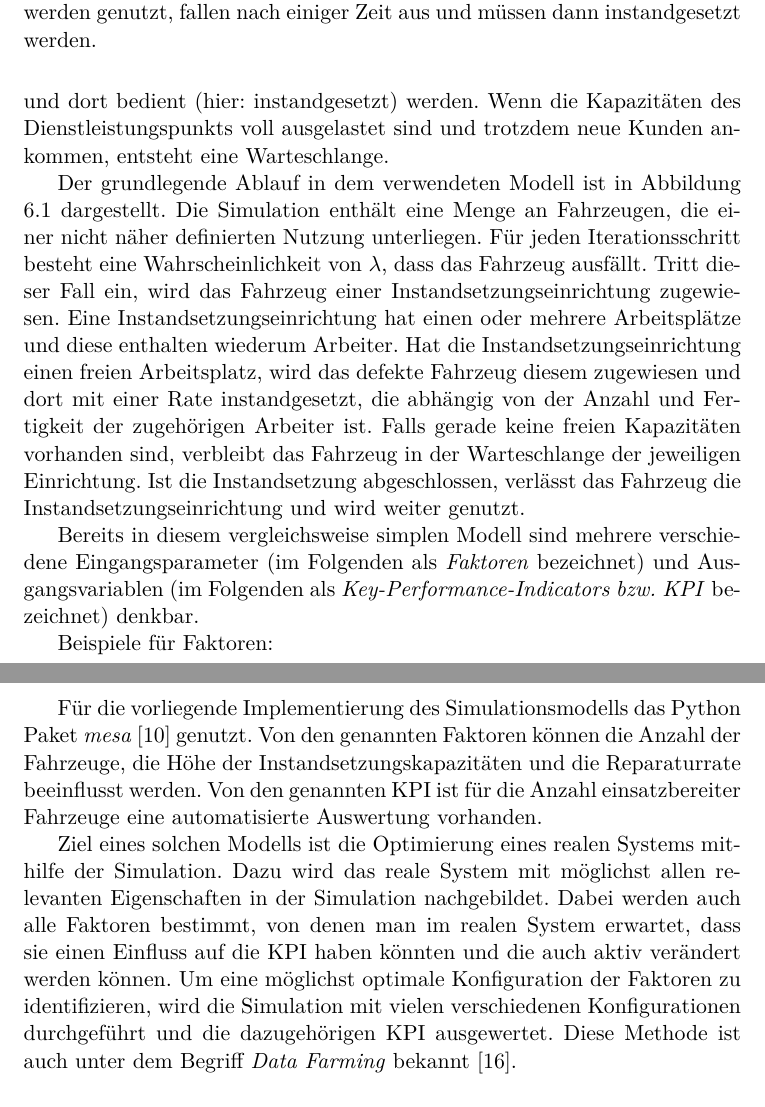
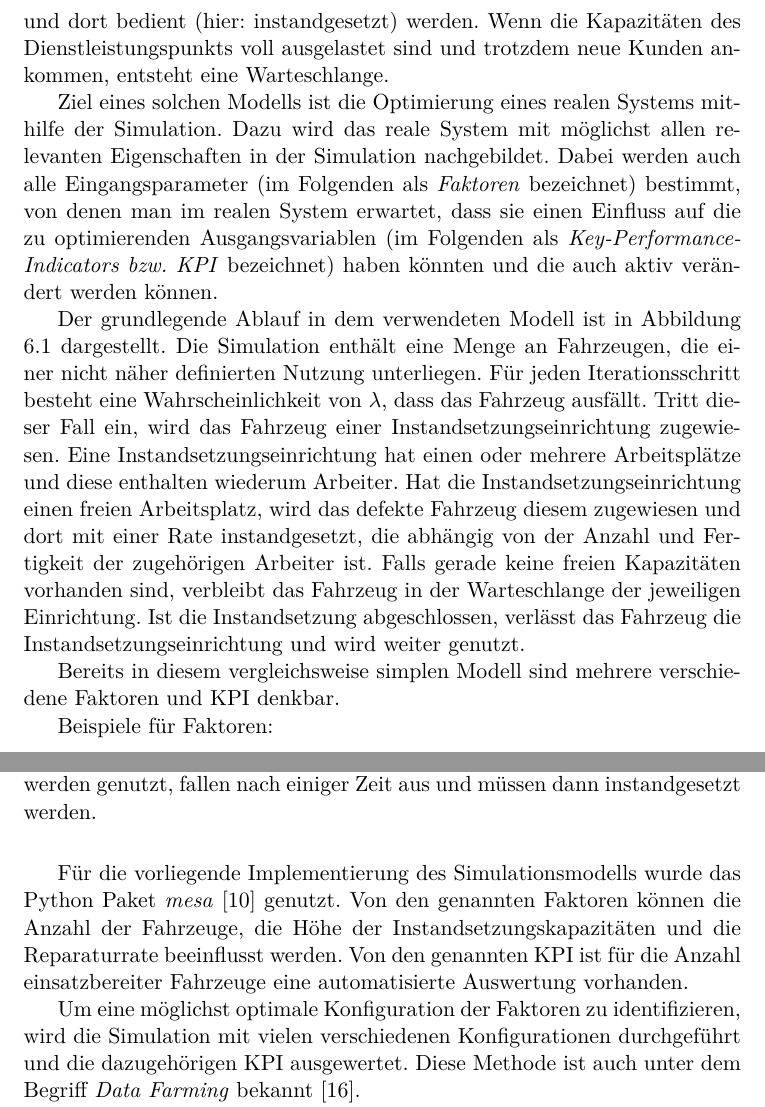
Before and after one commit to patrick-meyer-1992/bachelorseminar, a LaTeX document (document/Kubernetes.tex): two parts of pages 12 and 13 of 24, joined at a grey line, cut so that both start at the same text. Compiled offline with pdfLaTeX.

Commit message:
Motivation für Simulation sortiert

```diff
--- a/document/Kubernetes.tex
+++ b/document/Kubernetes.tex
@@ -392,6 +392,13 @@ Im Kern handelt es hier um eine Abwandlung eines Warteschlangenmodells \cite{Leo
 und dort bedient (hier: instandgesetzt) werden.
 Wenn die Kapazitäten des Dienstleistungspunkts voll ausgelastet sind und trotzdem neue Kunden ankommen, entsteht eine Warteschlange.
 
+Ziel eines solchen Modells ist die Optimierung eines realen Systems mithilfe der Simulation.
+Dazu wird das reale System mit möglichst allen relevanten Eigenschaften in der Simulation nachgebildet.
+Dabei werden auch alle Eingangsparameter (im Folgenden als \emph{Faktoren} bezeichnet) bestimmt,
+von denen man im realen System erwartet, dass sie einen Einfluss auf die zu optimierenden
+Ausgangsvariablen (im Folgenden als \emph{Key-Performance-Indicators bzw. KPI} bezeichnet)
+haben könnten und die auch aktiv verändert werden können.
+
 Der grundlegende Ablauf in dem verwendeten Modell ist in Abbildung \ref{fig:Simulationsmodell} dargestellt.
 Die Simulation enthält eine Menge an Fahrzeugen, die einer nicht näher definierten Nutzung unterliegen.
 Für jeden Iterationsschritt besteht eine Wahrscheinlichkeit von $\lambda$, dass das Fahrzeug ausfällt.
@@ -413,11 +420,10 @@ Ist die Instandsetzung abgeschlossen, verlässt das Fahrzeug die Instandsetzungs
 	}
 \end{figure}
 
-Bereits in diesem vergleichsweise simplen Modell sind mehrere verschiedene Eingangsparameter (im Folgenden als \emph{Faktoren} bezeichnet)
-und Ausgangsvariablen (im Folgenden als \emph{Key-Performance-Indicators bzw. KPI} bezeichnet) denkbar.
+Bereits in diesem vergleichsweise simplen Modell sind mehrere verschiedene Faktoren und KPI denkbar.
 
 Beispiele für Faktoren:
-\begin{enumerate}
+\begin{itemize}
 	\item Anzahl der Fahrzeuge
 	\item Ausfallwahrscheinlichkeit der Fahrzeuge $\lambda$
 	\item Höhe der Instandsetzungskapazitäten
@@ -434,14 +440,9 @@ Beispiele für KPI:
 
-Für die vorliegende Implementierung des Simulationsmodells das Python Paket \emph{mesa} \cite{python-mesa-2020} genutzt.
+Für die vorliegende Implementierung des Simulationsmodells wurde das Python Paket \emph{mesa} \cite{python-mesa-2020} genutzt.
 Von den genannten Faktoren können die Anzahl der Fahrzeuge, die Höhe der Instandsetzungskapazitäten und die
 Reparaturrate beeinflusst werden. Von den genannten KPI ist für die Anzahl einsatzbereiter Fahrzeuge
 eine automatisierte Auswertung vorhanden.
 
-% TODO: Motivation sollte weiter oben schon auftauchen
-Ziel eines solchen Modells ist die Optimierung eines realen Systems mithilfe der Simulation.
-Dazu wird das reale System mit möglichst allen relevanten Eigenschaften in der Simulation nachgebildet.
-Dabei werden auch alle Faktoren bestimmt, von denen man im realen System erwartet, dass sie einen Einfluss auf die KPI
-haben könnten und die auch aktiv verändert werden können.
 Um eine möglichst optimale Konfiguration der Faktoren zu identifizieren, wird die Simulation
 mit vielen verschiedenen Konfigurationen durchgeführt und die dazugehörigen KPI ausgewertet.
 Diese Methode ist auch unter dem Begriff \emph{Data Farming} bekannt \cite{8632383}.
```
Also changed, not shown: document/Kubernetes.tex (6 more changed lines).
